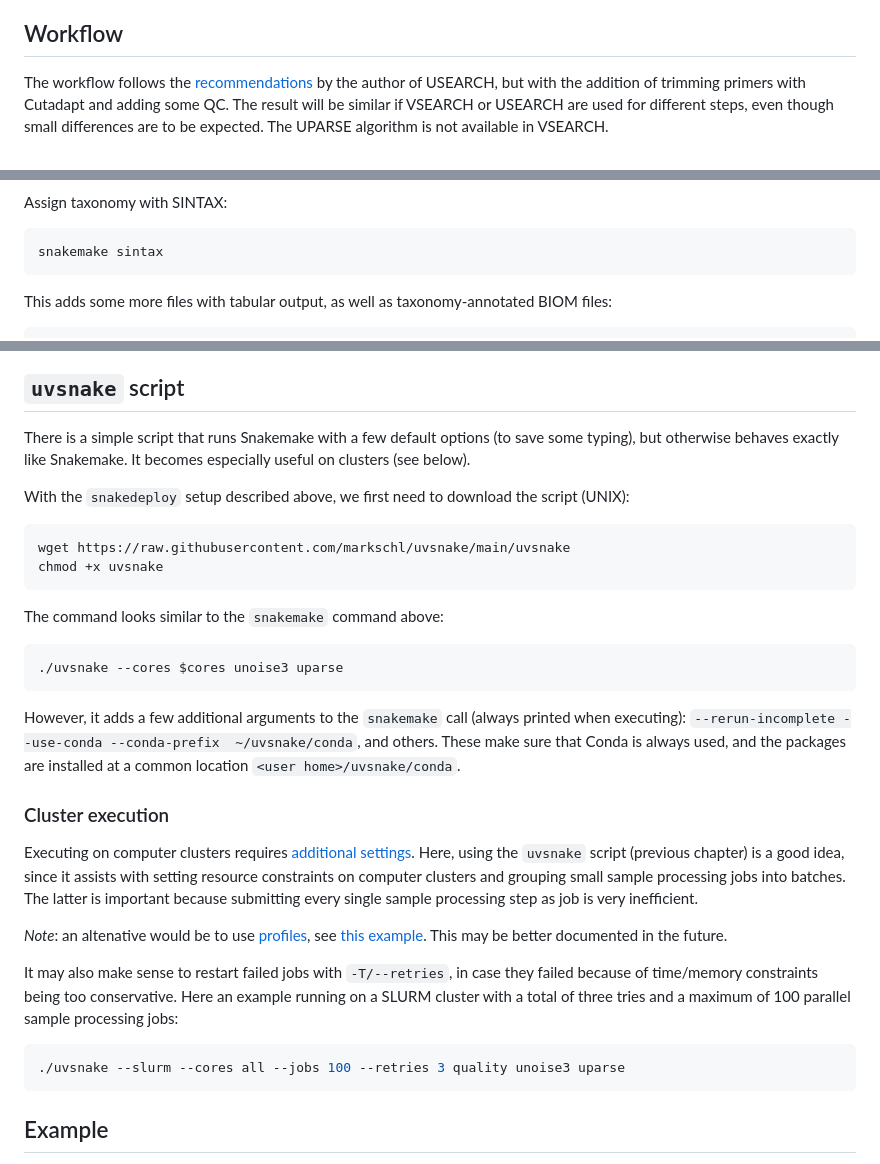
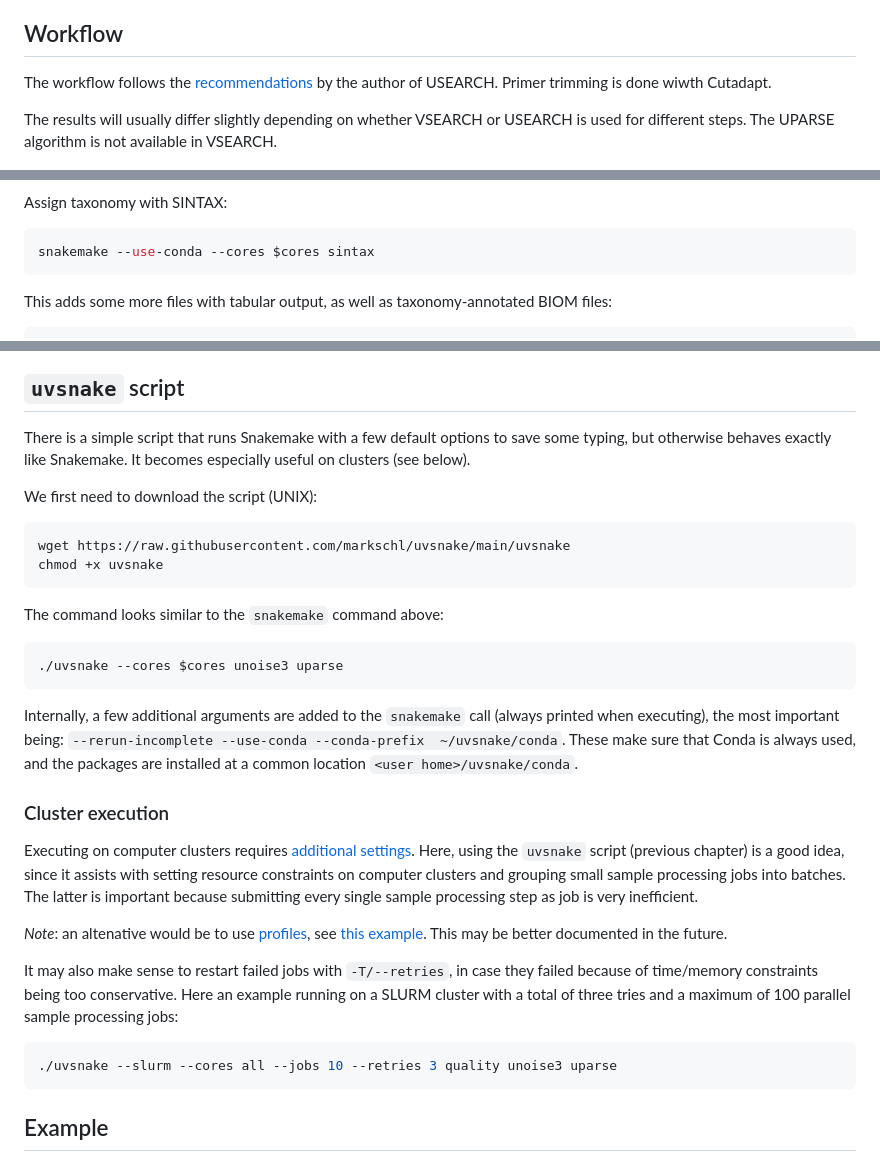
Before and after one commit to markschl/uvsnake, a Markdown page: README.md, 3 parts joined by grey strips. Rendered like a GitHub page.

````diff
--- a/README.md
+++ b/README.md
@@ -12,7 +12,9 @@ This [Snakemake](https://snakemake.github.io) workflow aims at providing a simpl
 
 ## Workflow
 
-The workflow follows the [recommendations](https://drive5.com/usearch/manual/uparse_pipeline.html) by the author of USEARCH, but with the addition of trimming primers with Cutadapt and adding some QC. The result will be similar if VSEARCH or USEARCH are used for different steps, even though small differences are to be expected. The UPARSE algorithm is not available in VSEARCH.
+The workflow follows the [recommendations](https://drive5.com/usearch/manual/uparse_pipeline.html) by the author of USEARCH. Primer trimming is done wiwth Cutadapt.
+
+The results will usually differ slightly depending on whether VSEARCH or USEARCH is used for different steps. The UPARSE algorithm is not available in VSEARCH.
 
 ![workflow](docs/workflow.png)
 
@@ -63,7 +65,7 @@ snakemake --use-conda --cores $cores unoise3 uparse
 Assign taxonomy with SINTAX:
 
 ```sh
-snakemake sintax
+snakemake --use-conda --cores $cores sintax
 ```
 
 This adds some more files with tabular output, as well as taxonomy-annotated BIOM files:
@@ -84,9 +86,9 @@ results/
 
 ## `uvsnake` script
 
-There is a simple script that runs Snakemake with a few default options (to save some typing), but otherwise behaves exactly like Snakemake. It becomes especially useful on clusters (see below).
+There is a simple script that runs Snakemake with a few default options to save some typing, but otherwise behaves exactly like Snakemake. It becomes especially useful on clusters (see below).
 
-With the `snakedeploy` setup described above, we first need to download the script (UNIX):
+We first need to download the script (UNIX):
 
 ```sh
 wget https://raw.githubusercontent.com/markschl/uvsnake/main/uvsnake
@@ -99,7 +101,7 @@ The command looks similar to the `snakemake` command above:
 ./uvsnake --cores $cores unoise3 uparse
 ```
 
-However, it adds a few additional arguments to the `snakemake` call (always printed when executing): `--rerun-incomplete --use-conda --conda-prefix  ~/uvsnake/conda`, and others. These make sure that Conda is always used, and the packages are installed at a common location `<user home>/uvsnake/conda`.
+Internally, a few additional arguments are added to the `snakemake` call (always printed when executing), the most important being: `--rerun-incomplete --use-conda --conda-prefix  ~/uvsnake/conda`. These make sure that Conda is always used, and the packages are installed at a common location `<user home>/uvsnake/conda`.
 
 ### Cluster execution
 
@@ -110,7 +112,7 @@ Executing on computer clusters requires [additional settings](https://snakemake.
 It may also make sense to restart failed jobs with `-T/--retries`, in case they failed because of time/memory constraints being too conservative. Here an example running on a SLURM cluster with a total of three tries and a maximum of 100 parallel sample processing jobs:
 
 ```sh
-./uvsnake --slurm --cores all --jobs 100 --retries 3 quality unoise3 uparse
+./uvsnake --slurm --cores all --jobs 10 --retries 3 quality unoise3 uparse
 ```
 
 ## Example
````
